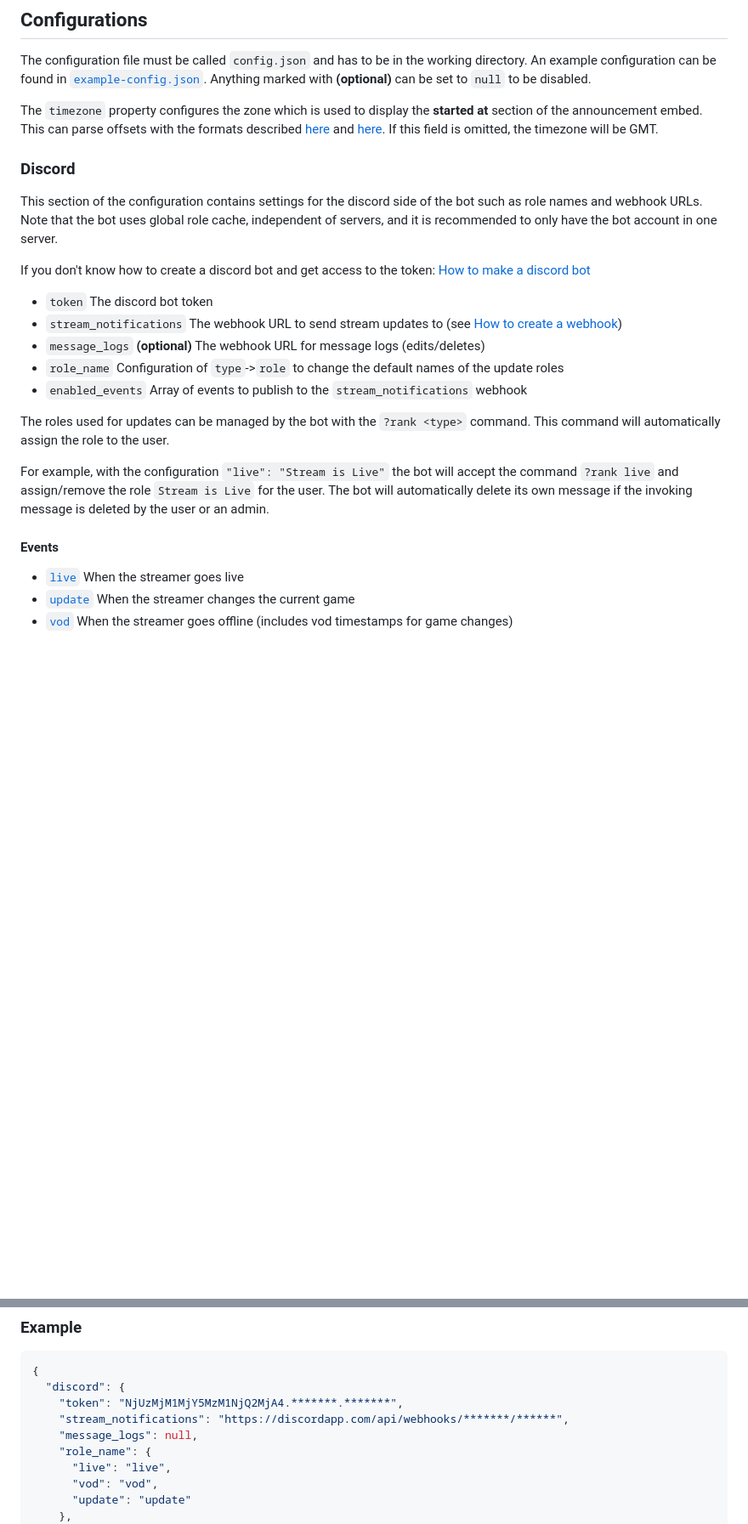
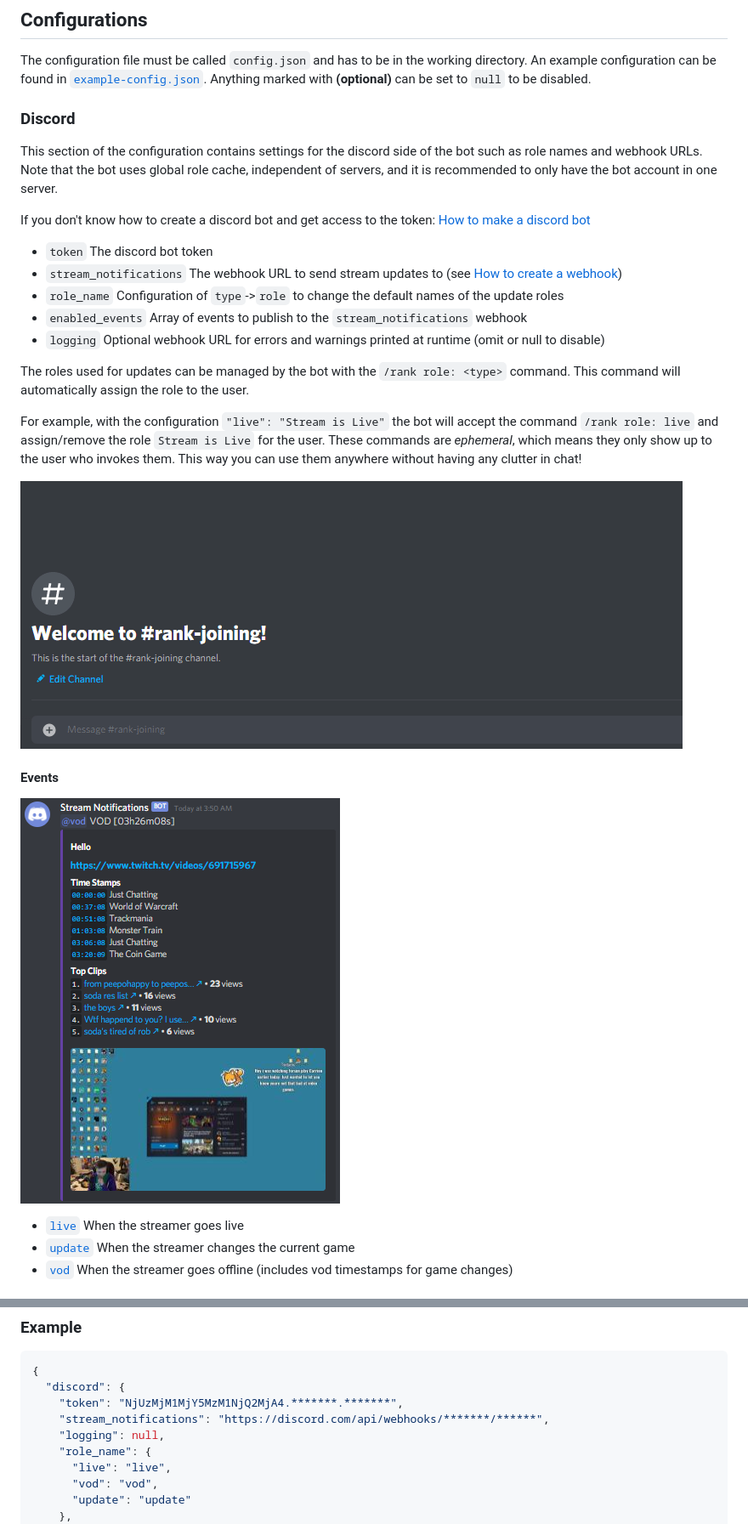
Before and after one commit to MinnDevelopment/strumbot, a Markdown page: README.md, 2 parts joined by grey strips. Shown at 85% size. GitHub-like rendering; pictures changed too: assets/readme/rank-joining.gif (added); blank space fills up the shorter version.

Commit message:
Implement slash commands (#6)

```diff
--- a/README.md
+++ b/README.md
@@ -20,10 +21,6 @@ A Twitch Stream Notification Bot. This will send notifications to a webhook in y
 The configuration file must be called `config.json` and has to be in the working directory. An example configuration can be found in [`example-config.json`][example-config].
 Anything marked with **(optional)** can be set to `null` to be disabled.
 
-The `timezone` property configures the zone which is used to display the **started at** section of the announcement embed.
-This can parse offsets with the formats described [here](https://docs.oracle.com/javase/8/docs/api/java/time/ZoneId.html#of-java.lang.String-) and [here](https://docs.oracle.com/javase/8/docs/api/java/time/ZoneId.html#SHORT_IDS).
-If this field is omitted, the timezone will be GMT.
-
 ### Discord
 
 This section of the configuration contains settings for the discord side of the bot such as role names and webhook URLs.
@@ -33,17 +30,22 @@ If you don't know how to create a discord bot and get access to the token: [How
 
 - `token` The discord bot token
 - `stream_notifications` The webhook URL to send stream updates to (see [How to create a webhook](https://github.com/MinnDevelopment/strumbot/blob/master/guides/HOW_TO_CREATE_A_WEBHOOK.md))
-- `message_logs` **(optional)** The webhook URL for message logs (edits/deletes)
 - `role_name` Configuration of `type`->`role` to change the default names of the update roles
 - `enabled_events` Array of events to publish to the `stream_notifications` webhook
+- `logging` Optional webhook URL for errors and warnings printed at runtime (omit or null to disable)
 
-The roles used for updates can be managed by the bot with the `?rank <type>` command.
+The roles used for updates can be managed by the bot with the `/rank role: <type>` command.
 This command will automatically assign the role to the user.
 
-For example, with the configuration `"live": "Stream is Live"` the bot will accept the command `?rank live` and assign/remove the role `Stream is Live` for the user.
-The bot will automatically delete its own message if the invoking message is deleted by the user or an admin.
+For example, with the configuration `"live": "Stream is Live"` the bot will accept the command `/rank role: live` and assign/remove the role `Stream is Live` for the user.
+These commands are *ephemeral*, which means they only show up to the user who invokes them. This way you can use them anywhere without having any clutter in chat!
+
+![rank-joining.gif][rank-joining]
+
 
 #### Events
+
+![vod-event.png][vod-event]
 
 - [`live`][live-event] When the streamer goes live
 - [`update`][update-event] When the streamer changes the current game
@@ -66,8 +68,8 @@ If you don't know how to make a twitch application and access the client_id: [Ho
 {
   "discord": {
     "token": "NjUzMjM1MjY5MzM1NjQ2MjA4.*******.*******",
-    "stream_notifications": "https://discordapp.com/api/webhooks/*******/******",
-    "message_logs": null,
+    "stream_notifications": "https://discord.com/api/webhooks/*******/******",
+    "logging": null,
     "role_name": {
       "live": "live",
       "vod": "vod",
```
Also changed, not shown: other parts of README.md (+1 -0 lines), 13 other files.
